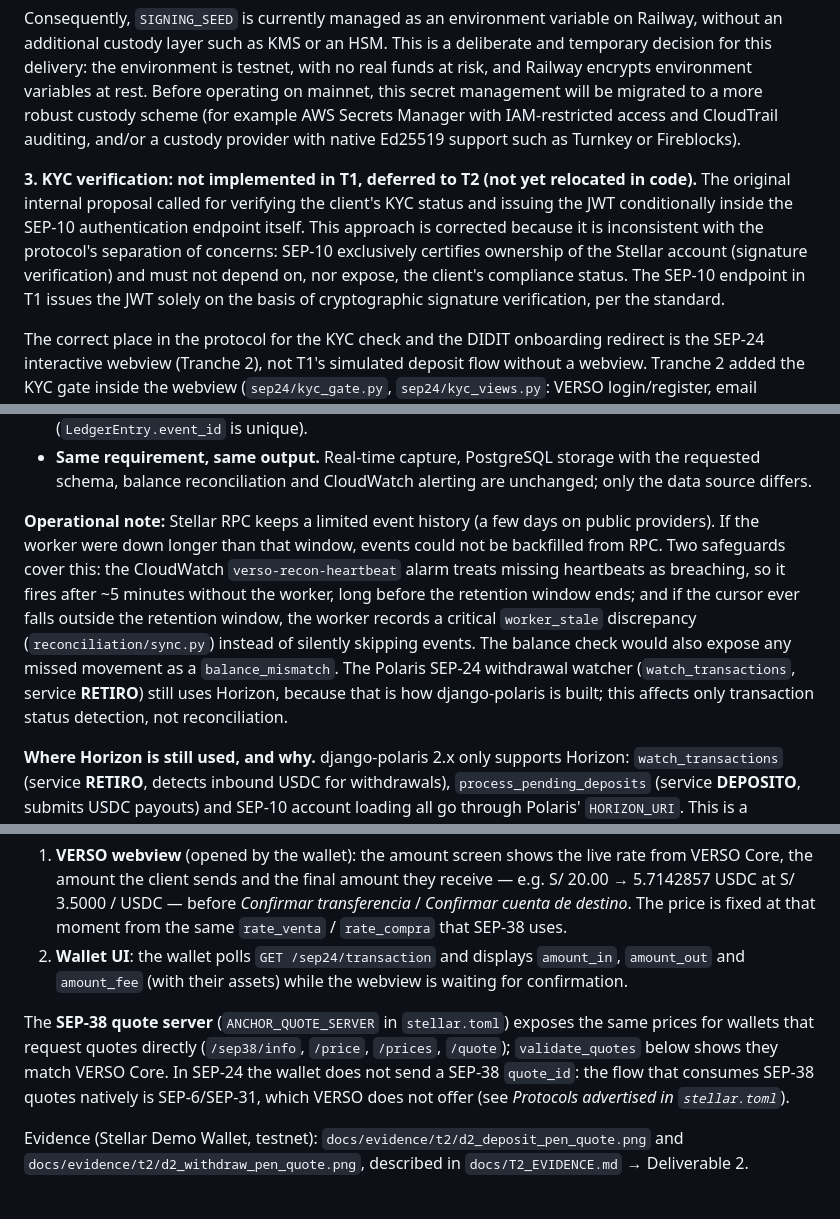
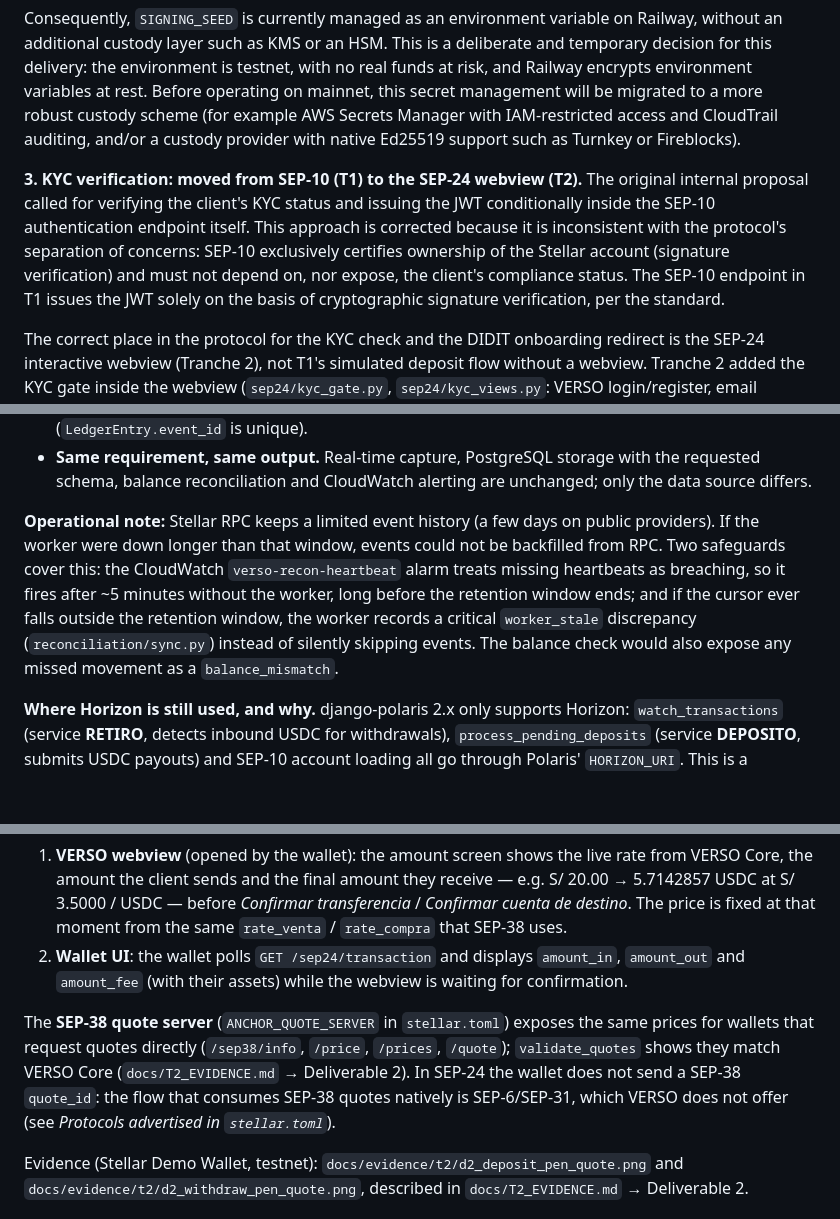
Before and after one commit to WildorAP/VERSO-SDF, a Markdown page: README.md, 3 parts joined by grey strips. Drawn GitHub-style; blank space fills up the shorter version.

```diff
--- a/README.md
+++ b/README.md
@@ -182,7 +182,7 @@ The original proposal describes using the **SDF Anchor Platform** (Java/Kotlin s
 
 Consequently, `SIGNING_SEED` is currently managed as an environment variable on Railway, without an additional custody layer such as KMS or an HSM. This is a deliberate and temporary decision for this delivery: the environment is testnet, with no real funds at risk, and Railway encrypts environment variables at rest. Before operating on mainnet, this secret management will be migrated to a more robust custody scheme (for example AWS Secrets Manager with IAM-restricted access and CloudTrail auditing, and/or a custody provider with native Ed25519 support such as Turnkey or Fireblocks).
 
-**3. KYC verification: not implemented in T1, deferred to T2 (not yet relocated in code).** The original internal proposal called for verifying the client's KYC status and issuing the JWT conditionally inside the SEP-10 authentication endpoint itself. This approach is corrected because it is inconsistent with the protocol's separation of concerns: SEP-10 exclusively certifies ownership of the Stellar account (signature verification) and must not depend on, nor expose, the client's compliance status. The SEP-10 endpoint in T1 issues the JWT solely on the basis of cryptographic signature verification, per the standard.
+**3. KYC verification: moved from SEP-10 (T1) to the SEP-24 webview (T2).** The original internal proposal called for verifying the client's KYC status and issuing the JWT conditionally inside the SEP-10 authentication endpoint itself. This approach is corrected because it is inconsistent with the protocol's separation of concerns: SEP-10 exclusively certifies ownership of the Stellar account (signature verification) and must not depend on, nor expose, the client's compliance status. The SEP-10 endpoint in T1 issues the JWT solely on the basis of cryptographic signature verification, per the standard.
 
 The correct place in the protocol for the KYC check and the DIDIT onboarding redirect is the SEP-24 interactive webview (Tranche 2), not T1's simulated deposit flow without a webview. Tranche 2 added the KYC gate inside the webview (`sep24/kyc_gate.py`, `sep24/kyc_views.py`: VERSO login/register, email verification, DIDIT redirect), so deposits and withdrawals now require an approved KYC status from VERSO Core.
 
@@ -194,7 +194,7 @@ The correct place in the protocol for the KYC check and the DIDIT onboarding red
 - **Resilience with a persisted cursor.** Horizon streaming uses a long-lived HTTP connection that can drop silently. The worker instead polls `getEvents` every ~5 seconds (one Stellar ledger closes every ~5–6 s, so latency is at most about one ledger) and stores the cursor in PostgreSQL (`SyncState`). After a restart or a network failure it resumes exactly where it stopped, with no events lost or duplicated (`LedgerEntry.event_id` is unique).
 - **Same requirement, same output.** Real-time capture, PostgreSQL storage with the requested schema, balance reconciliation and CloudWatch alerting are unchanged; only the data source differs.
 
-**Operational note:** Stellar RPC keeps a limited event history (a few days on public providers). If the worker were down longer than that window, events could not be backfilled from RPC. Two safeguards cover this: the CloudWatch `verso-recon-heartbeat` alarm treats missing heartbeats as breaching, so it fires after ~5 minutes without the worker, long before the retention window ends; and if the cursor ever falls outside the retention window, the worker records a critical `worker_stale` discrepancy (`reconciliation/sync.py`) instead of silently skipping events. The balance check would also expose any missed movement as a `balance_mismatch`. The Polaris SEP-24 withdrawal watcher (`watch_transactions`, service **RETIRO**) still uses Horizon, because that is how django-polaris is built; this affects only transaction status detection, not reconciliation.
+**Operational note:** Stellar RPC keeps a limited event history (a few days on public providers). If the worker were down longer than that window, events could not be backfilled from RPC. Two safeguards cover this: the CloudWatch `verso-recon-heartbeat` alarm treats missing heartbeats as breaching, so it fires after ~5 minutes without the worker, long before the retention window ends; and if the cursor ever falls outside the retention window, the worker records a critical `worker_stale` discrepancy (`reconciliation/sync.py`) instead of silently skipping events. The balance check would also expose any missed movement as a `balance_mismatch`.
 
 **Where Horizon is still used, and why.** django-polaris 2.x only supports Horizon: `watch_transactions` (service **RETIRO**, detects inbound USDC for withdrawals), `process_pending_deposits` (service **DEPOSITO**, submits USDC payouts) and SEP-10 account loading all go through Polaris' `HORIZON_URI`. This is a limitation of the library, not a design choice; replacing it would mean forking Polaris or rewriting its workers, which no Tranche 2 deliverable requires. VERSO's own code follows a single rule: the reconciliation service uses Stellar RPC, and the T1 admin payout (`stellar_payout.py`) reuses Polaris' `HORIZON_URI` so every component always targets the same network. Because Horizon is being phased out, the Polaris Horizon dependency will be reviewed before mainnet (T3).
 
@@ -282,7 +282,7 @@ VERSO's on/off-ramp runs on **SEP-24**, where the wallet hands the user to the a
 1. **VERSO webview** (opened by the wallet): the amount screen shows the live rate from VERSO Core, the amount the client sends and the final amount they receive — e.g. S/ 20.00 → 5.7142857 USDC at S/ 3.5000 / USDC — before _Confirmar transferencia_ / _Confirmar cuenta de destino_. The price is fixed at that moment from the same `rate_venta` / `rate_compra` that SEP-38 uses.
 2. **Wallet UI**: the wallet polls `GET /sep24/transaction` and displays `amount_in`, `amount_out` and `amount_fee` (with their assets) while the webview is waiting for confirmation.
 
-The **SEP-38 quote server** (`ANCHOR_QUOTE_SERVER` in `stellar.toml`) exposes the same prices for wallets that request quotes directly (`/sep38/info`, `/price`, `/prices`, `/quote`); `validate_quotes` below shows they match VERSO Core. In SEP-24 the wallet does not send a SEP-38 `quote_id`: the flow that consumes SEP-38 quotes natively is SEP-6/SEP-31, which VERSO does not offer (see _Protocols advertised in `stellar.toml`_).
+The **SEP-38 quote server** (`ANCHOR_QUOTE_SERVER` in `stellar.toml`) exposes the same prices for wallets that request quotes directly (`/sep38/info`, `/price`, `/prices`, `/quote`); `validate_quotes` shows they match VERSO Core (`docs/T2_EVIDENCE.md` → Deliverable 2). In SEP-24 the wallet does not send a SEP-38 `quote_id`: the flow that consumes SEP-38 quotes natively is SEP-6/SEP-31, which VERSO does not offer (see _Protocols advertised in `stellar.toml`_).
 
 Evidence (Stellar Demo Wallet, testnet): `docs/evidence/t2/d2_deposit_pen_quote.png` and `docs/evidence/t2/d2_withdraw_pen_quote.png`, described in `docs/T2_EVIDENCE.md` → Deliverable 2.
 
```
Also changed, not shown: other parts of README.md (+23 -53 lines).
